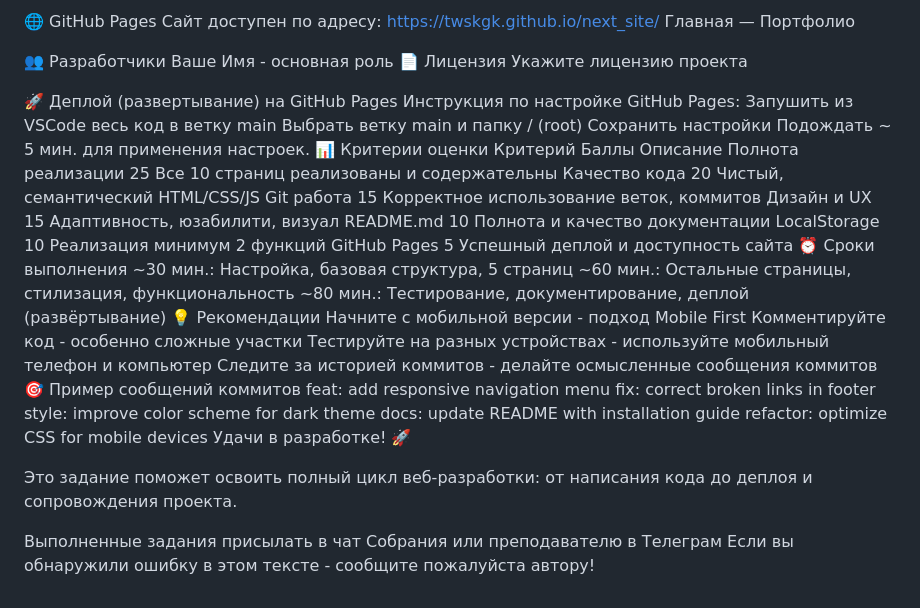
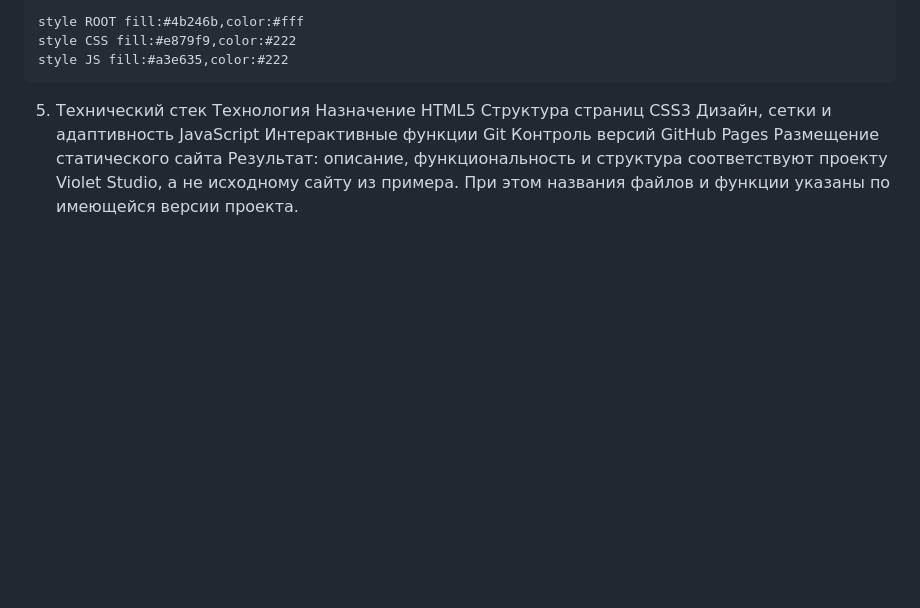
Before and after one commit to yansolov67/New_site, a Markdown page: README.md, the part around one of its changes. Rendered like a GitHub page; blank space fills up the shorter version.

```diff
--- a/README.md
+++ b/README.md
@@ -114,44 +66,11 @@ git push origin main
-🌐 GitHub Pages
-Сайт доступен по адресу: https://twskgk.github.io/next_site/ Главная — Портфолио
-
-👥 Разработчики
-Ваше Имя - основная роль
-📄 Лицензия
-Укажите лицензию проекта
-
-🚀 Деплой (развертывание) на GitHub Pages
-Инструкция по настройке GitHub Pages:
-Запушить из VSCode весь код в ветку main
-Выбрать ветку main и папку / (root)
-Сохранить настройки
-Подождать ~ 5 мин. для применения настроек.
-📊 Критерии оценки
-Критерий	Баллы	Описание
-Полнота реализации	25	Все 10 страниц реализованы и содержательны
-Качество кода	20	Чистый, семантический HTML/CSS/JS
-Git работа	15	Корректное использование веток, коммитов
-Дизайн и UX	15	Адаптивность, юзабилити, визуал
-README.md	10	Полнота и качество документации
-LocalStorage	10	Реализация минимум 2 функций
-GitHub Pages	5	Успешный деплой и доступность сайта
-⏰ Сроки выполнения
-~30 мин.: Настройка, базовая структура, 5 страниц
-~60 мин.: Остальные страницы, стилизация, функциональность
-~80 мин.: Тестирование, документирование, деплой (развёртывание)
-💡 Рекомендации
-Начните с мобильной версии - подход Mobile First
-Комментируйте код - особенно сложные участки
-Тестируйте на разных устройствах - используйте мобильный телефон и компьютер
-Следите за историей коммитов - делайте осмысленные сообщения коммитов
-🎯 Пример сообщений коммитов
-feat: add responsive navigation menu
-fix: correct broken links in footer
-style: improve color scheme for dark theme
-docs: update README with installation guide
-refactor: optimize CSS for mobile devices
-Удачи в разработке! 🚀
-
-Это задание поможет освоить полный цикл веб-разработки: от написания кода до деплоя и сопровождения проекта.
-
-Выполненные задания присылать в чат Собрания или преподавателю в Телеграм
-Если вы обнаружили ошибку в этом тексте - сообщите пожалуйста автору!
+    style ROOT fill:#4b246b,color:#fff
+    style CSS fill:#e879f9,color:#222
+    style JS fill:#a3e635,color:#222
+5. Технический стек
+Технология	Назначение
+HTML5	Структура страниц
+CSS3	Дизайн, сетки и адаптивность
+JavaScript	Интерактивные функции
+Git	Контроль версий
+GitHub Pages	Размещение статического сайта
+Результат: описание, функциональность и структура соответствуют проекту Violet Studio, а не исходному сайту из примера. При этом названия файлов и функции указаны по имеющейся версии проекта.
```
Also changed, not shown: other parts of README.md (+51 -99 lines).
